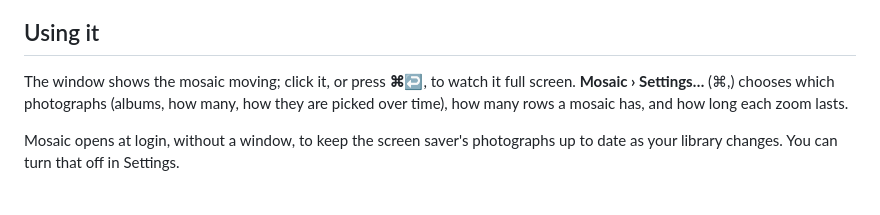
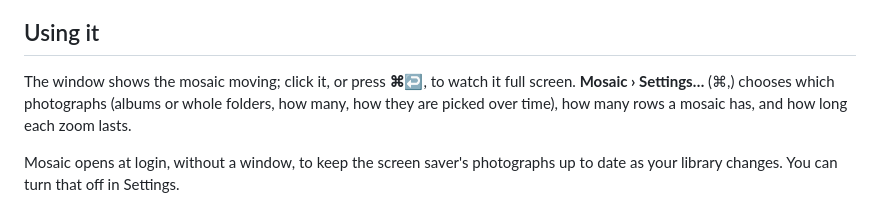
Before and after one commit to vastunghia/mosaic-screensaver-revived, a Markdown page: README.md, the part around the change. Rendered like a GitHub page.

Commit message:
Mention folders among the photographs Settings can choose
Co-Authored-By: Claude Opus 5.5 <noreply@anthropic.com>

```diff
--- a/README.md
+++ b/README.md
@@ -46,7 +46,7 @@ membership. macOS therefore asks you, once, whether you trust it. If you would r
 ## Using it
 
 The window shows the mosaic moving; click it, or press **⌘↩**, to watch it full screen.
-**Mosaic › Settings…** (⌘,) chooses which photographs (albums, how many, how they are
+**Mosaic › Settings…** (⌘,) chooses which photographs (albums or whole folders, how many, how they are
 picked over time), how many rows a mosaic has, and how long each zoom lasts.
 
 Mosaic opens at login, without a window, to keep the screen saver's photographs up to
```
